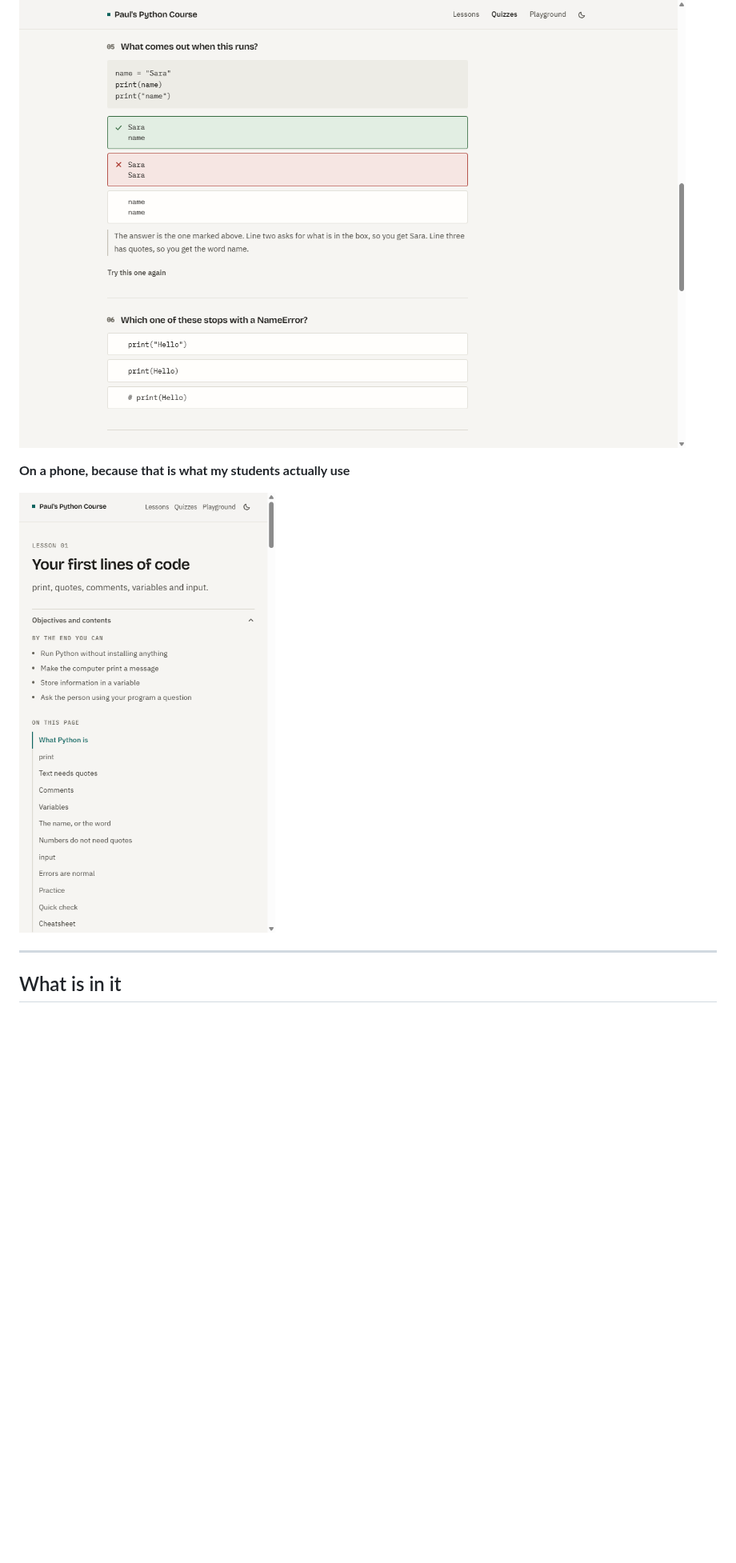
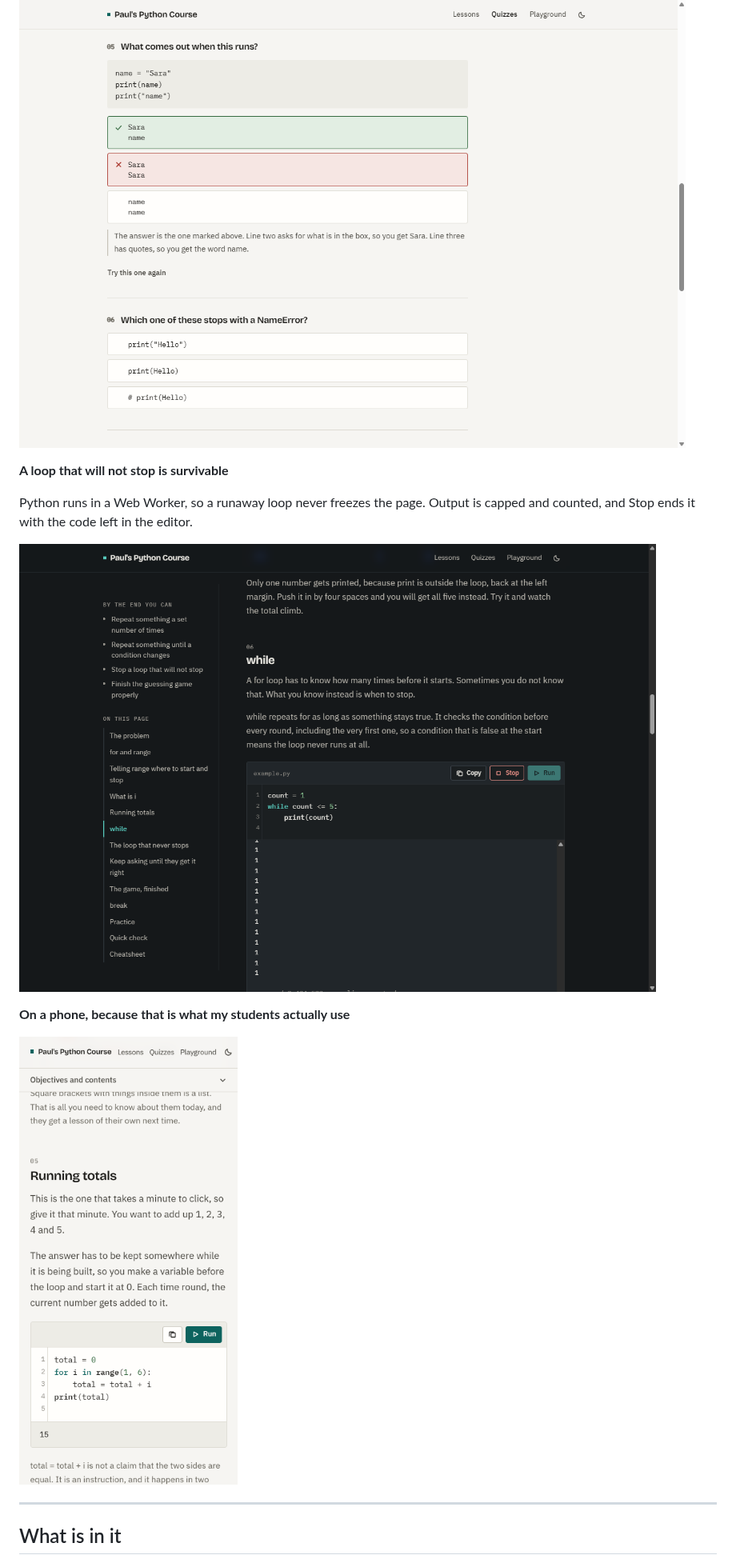
Before and after one commit to Bouwles/pauls-python-course, a Markdown page: README.md, the part around one of its changes. Shown at 80% size. GitHub-like rendering; pictures changed too: screenshots/mobile.png, screenshots/stop-button.png (added); blank space fills up the shorter version.

```diff
--- a/README.md
+++ b/README.md
@@ -42,5 +42,12 @@ underneath it. Failed checks say what was expected and offer a hint.
 
 ![A quiz question showing a code sample and three possible outputs, with the right answer ticked in green and the chosen wrong answer marked in red](screenshots/quiz.png)
 
+**A loop that will not stop is survivable**
+
+Python runs in a Web Worker, so a runaway loop never freezes the page. Output
+is capped and counted, and Stop ends it with the code left in the editor.
+
+![A while loop with no counter printing endlessly, with a Stop button in the toolbar and a line reporting millions of further lines not shown](screenshots/stop-button.png)
+
 **On a phone, because that is what my students actually use**
 
```
Also changed, not shown: other parts of README.md (+70 -18 lines), screenshots/home.png, 6 other files.
